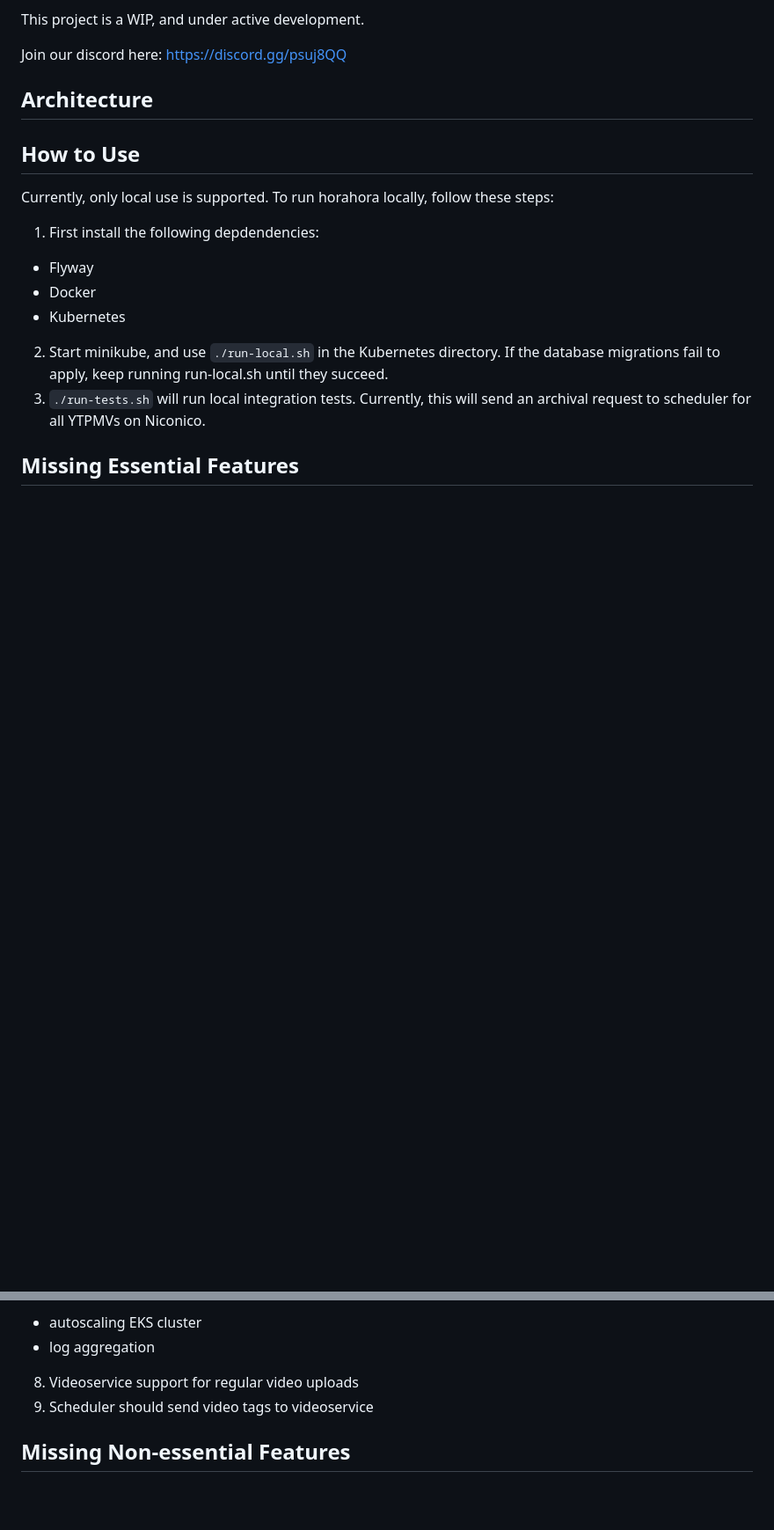
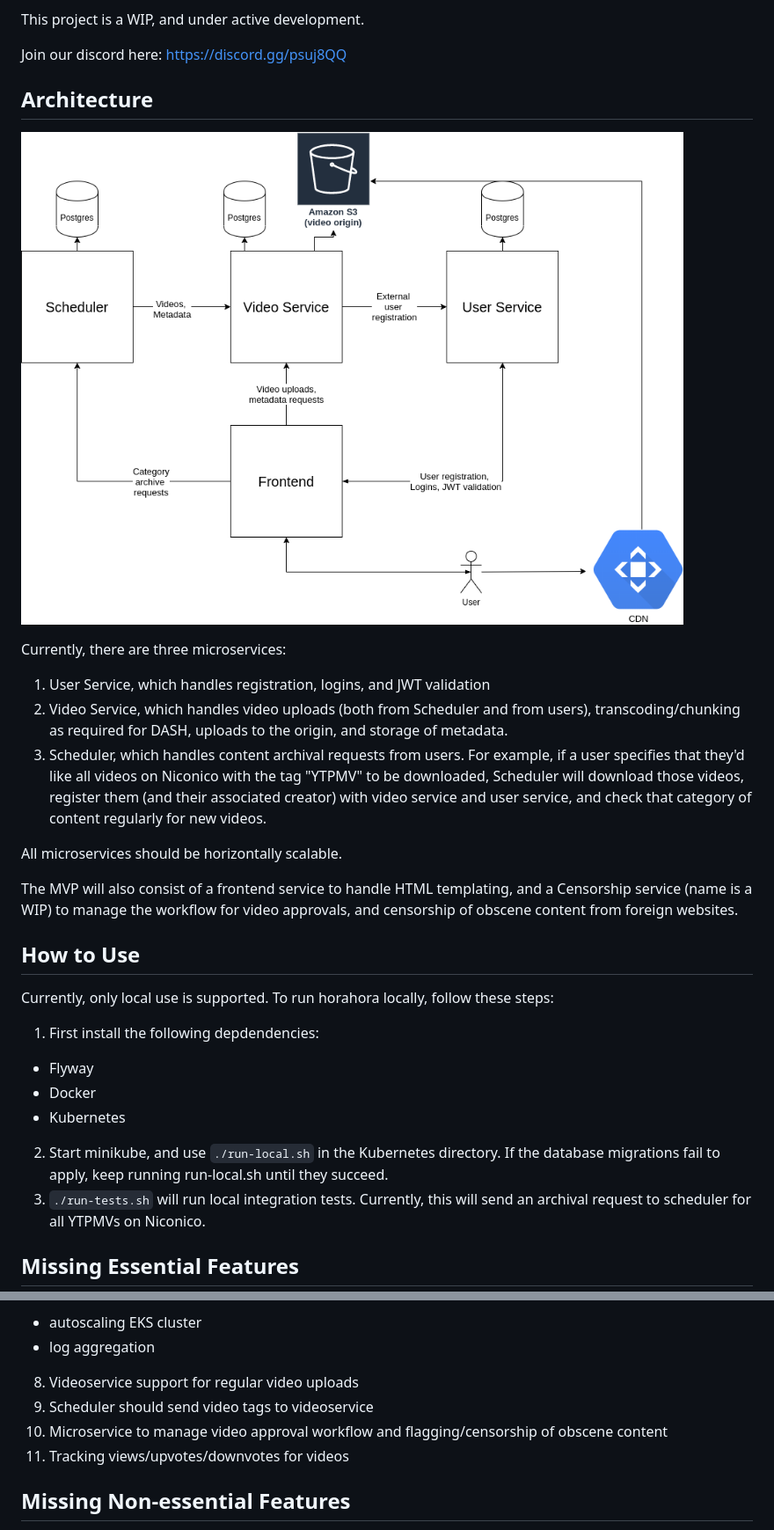
Before and after one commit to horahoradev/horahora, a Markdown page: README.md, 2 parts joined by grey strips. Shown: that part at 88% size. GitHub-like rendering; pictures changed too: Architectural_Drawing.png (added); blank space fills up the shorter version.

Commit message:
Improved README

```diff
--- a/README.md
+++ b/README.md
@@ -6,7 +6,16 @@ This project is a WIP, and under active development.
 Join our discord here: https://discord.gg/psuj8QQ
 
 ## Architecture
+![](Architectural_Drawing.png)
 
+Currently, there are three microservices:
+1. User Service, which handles registration, logins, and JWT validation
+2. Video Service, which handles video uploads (both from Scheduler and from users), transcoding/chunking as required for DASH, uploads to the origin, and storage of metadata.
+3. Scheduler, which handles content archival requests from users. For example, if a user specifies that they'd like all videos on Niconico with the tag "YTPMV" to be downloaded, Scheduler will download those videos, register them (and their associated creator) with video service and user service, and check that category of content regularly for new videos.
+
+All microservices should be horizontally scalable.
+
+The MVP will also consist of a frontend service to handle HTML templating, and a Censorship service (name is a WIP) to manage the workflow for video approvals, and censorship of obscene content from foreign websites.
 
 ## How to Use
 Currently, only local use is supported.
@@ -32,6 +41,8 @@ The following is a non-exhaustive list of features which should be added for the
   - log aggregation
 8. Videoservice support for regular video uploads
 9. Scheduler should send video tags to videoservice
+10. Microservice to manage video approval workflow and flagging/censorship of obscene content
+11. Tracking views/upvotes/downvotes for videos
 
 ## Missing Non-essential Features
 1. L7 load balancing between services with Envoy
```
